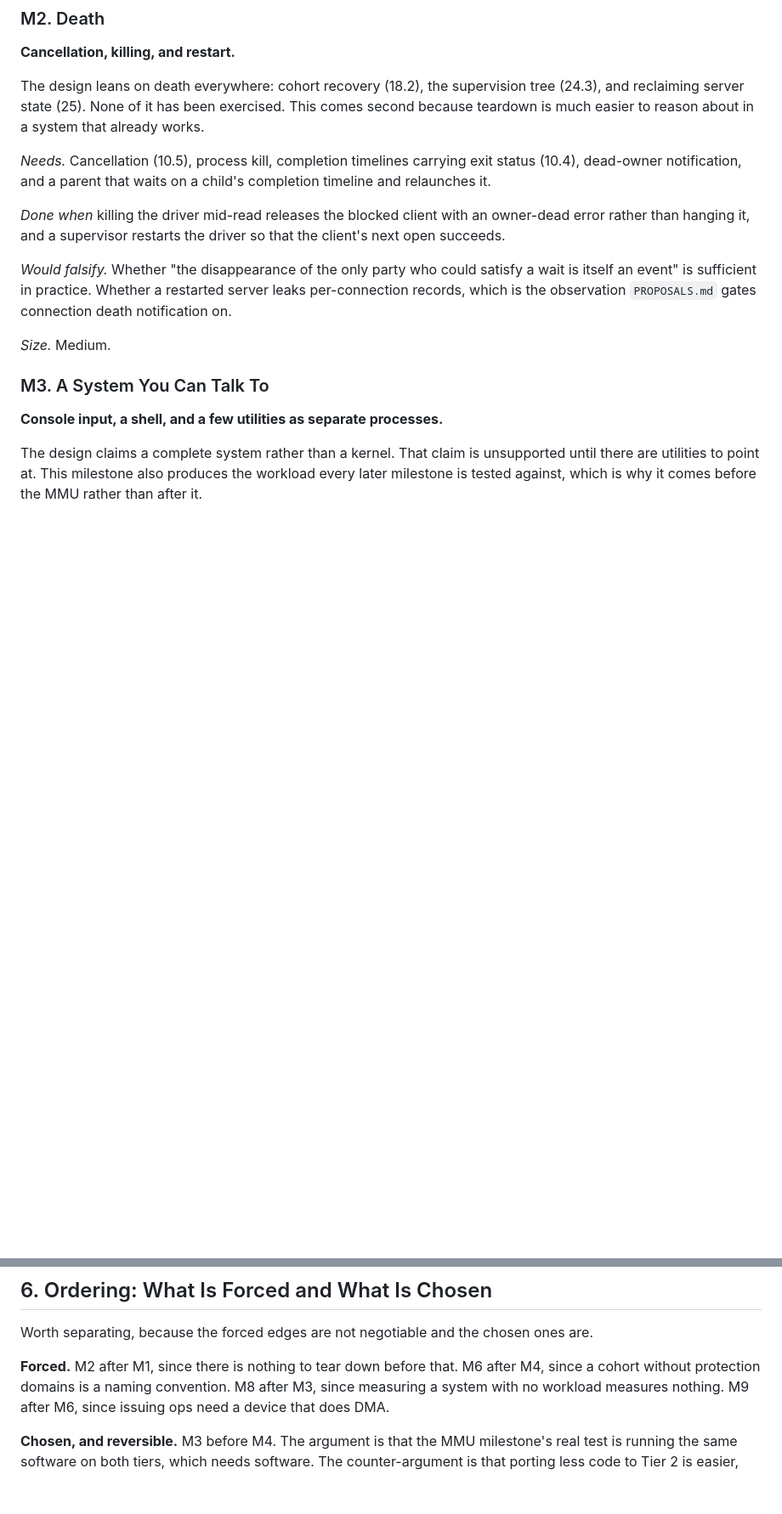
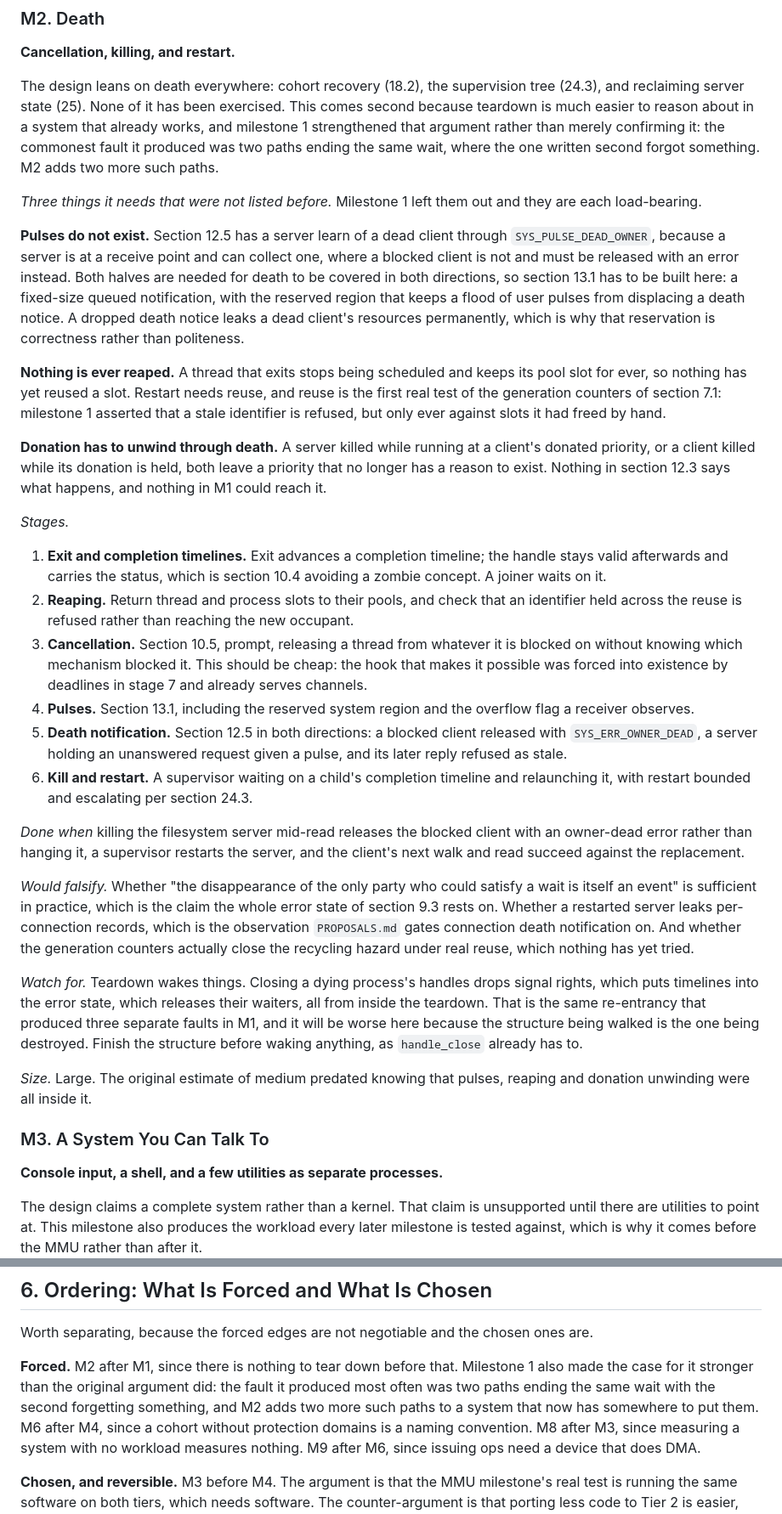
Before and after one commit to OrangeTide/nyctos, a Markdown page: docs/ROADMAP.md, 2 parts joined by grey strips. Shown at 85% size. Drawn GitHub-style; blank space fills up the shorter version.

Commit message:
Revise the plan for M2 against what M1 taught
The entry listed cancellation, kill, completion timelines and restart, and
called it medium. Three things inside it were missing, each load-bearing.

Pulses do not exist. Section 12.5 covers death in both directions, and only
one of them is an error return: a blocked client is released with one
because it is not at a receive point, while a server holding an unanswered
request is given a pulse because it is. Without section 13.1 the server
half cannot be built at all, and the reserved region matters for
correctness rather than politeness, since a dropped death notice leaks a
dead client's resources for ever.

Nothing is ever reaped. A thread that exits keeps its pool slot, so no slot
has been reused and the generation counters of section 7.1 have only been
checked against slots freed by hand. Restart needs reuse, which makes M2
the first real test of the recycling hazard those counters exist to close.

Donation has to unwind through death. A server killed while running at a
donated priority, or a client killed while its donation is held, both leave
a priority with no remaining reason to exist. Section 12.3 does not say
what happens and nothing in M1 could reach it.

M2 now has stages, because M1 went far better decomposed than it would
have gone whole, and they are ordered so that each one leaves something
that runs. Cancellation is placed after reaping and before pulses on the
grounds that it should be nearly free: the hook that makes it possible was
forced into existence by deadlines in stage 7 and already serves channels
as well as timelines.

The entry also gained a warning that M1 earned. Teardown wakes things:
closing a dying process's handles drops signal rights, which errors
timelines, which releases waiters, all from inside the teardown, and the
structure being walked is the one being destroyed. That re-entrancy
produced three separate faults in M1 under gentler conditions.

Size revised from medium to large, and the ordering argument for putting
death second is now supported by evidence rather than only by reasoning.

```diff
--- a/docs/ROADMAP.md
+++ b/docs/ROADMAP.md
@@ -186,25 +186,81 @@ untested.
 
 **Cancellation, killing, and restart.**
 
-The design leans on death everywhere: cohort recovery (18.2), the supervision
-tree (24.3), and reclaiming server state (25). None of it has been exercised.
-This comes second because teardown is much easier to reason about in a system
-that already works.
+The design leans on death everywhere: cohort recovery (18.2), the
+supervision tree (24.3), and reclaiming server state (25). None of it has
+been exercised. This comes second because teardown is much easier to reason
+about in a system that already works, and milestone 1 strengthened that
+argument rather than merely confirming it: the commonest fault it produced
+was two paths ending the same wait, where the one written second forgot
+something. M2 adds two more such paths.
 
-*Needs.* Cancellation (10.5), process kill, completion timelines carrying exit
-status (10.4), dead-owner notification, and a parent that waits on a child's
-completion timeline and relaunches it.
+*Three things it needs that were not listed before.* Milestone 1 left them
+out and they are each load-bearing.
 
-*Done when* killing the driver mid-read releases the blocked client with an
-owner-dead error rather than hanging it, and a supervisor restarts the driver
-so that the client's next open succeeds.
+**Pulses do not exist.** Section 12.5 has a server learn of a dead client
+through `SYS_PULSE_DEAD_OWNER`, because a server is at a receive point and
+can collect one, where a blocked client is not and must be released with an
+error instead. Both halves are needed for death to be covered in both
+directions, so section 13.1 has to be built here: a fixed-size queued
+notification, with the reserved region that keeps a flood of user pulses
+from displacing a death notice. A dropped death notice leaks a dead
+client's resources permanently, which is why that reservation is
+correctness rather than politeness.
 
-*Would falsify.* Whether "the disappearance of the only party who could satisfy
-a wait is itself an event" is sufficient in practice. Whether a restarted
-server leaks per-connection records, which is the observation `PROPOSALS.md`
-gates connection death notification on.
+**Nothing is ever reaped.** A thread that exits stops being scheduled and
+keeps its pool slot for ever, so nothing has yet reused a slot. Restart
+needs reuse, and reuse is the first real test of the generation counters of
+section 7.1: milestone 1 asserted that a stale identifier is refused, but
+only ever against slots it had freed by hand.
 
-*Size.* Medium.
+**Donation has to unwind through death.** A server killed while running at
+a client's donated priority, or a client killed while its donation is
+held, both leave a priority that no longer has a reason to exist. Nothing
+in section 12.3 says what happens, and nothing in M1 could reach it.
+
+*Stages.*
+
+1. **Exit and completion timelines.** Exit advances a completion timeline;
+   the handle stays valid afterwards and carries the status, which is
+   section 10.4 avoiding a zombie concept. A joiner waits on it.
+2. **Reaping.** Return thread and process slots to their pools, and check
+   that an identifier held across the reuse is refused rather than reaching
+   the new occupant.
+3. **Cancellation.** Section 10.5, prompt, releasing a thread from whatever
+   it is blocked on without knowing which mechanism blocked it. This should
+   be cheap: the hook that makes it possible was forced into existence by
+   deadlines in stage 7 and already serves channels.
+4. **Pulses.** Section 13.1, including the reserved system region and the
+   overflow flag a receiver observes.
+5. **Death notification.** Section 12.5 in both directions: a blocked
+   client released with `SYS_ERR_OWNER_DEAD`, a server holding an
+   unanswered request given a pulse, and its later reply refused as stale.
+6. **Kill and restart.** A supervisor waiting on a child's completion
+   timeline and relaunching it, with restart bounded and escalating per
+   section 24.3.
+
+*Done when* killing the filesystem server mid-read releases the blocked
+client with an owner-dead error rather than hanging it, a supervisor
+restarts the server, and the client's next walk and read succeed against
+the replacement.
+
+*Would falsify.* Whether "the disappearance of the only party who could
+satisfy a wait is itself an event" is sufficient in practice, which is the
+claim the whole error state of section 9.3 rests on. Whether a restarted
+server leaks per-connection records, which is the observation
+`PROPOSALS.md` gates connection death notification on. And whether the
+generation counters actually close the recycling hazard under real reuse,
+which nothing has yet tried.
+
+*Watch for.* Teardown wakes things. Closing a dying process's handles drops
+signal rights, which puts timelines into the error state, which releases
+their waiters, all from inside the teardown. That is the same re-entrancy
+that produced three separate faults in M1, and it will be worse here
+because the structure being walked is the one being destroyed. Finish the
+structure before waking anything, as `handle_close` already has to.
+
+*Size.* Large. The original estimate of medium predated knowing that
+pulses, reaping and donation unwinding were all inside it.
 
 ### M3. A System You Can Talk To
 
@@ -508,7 +564,11 @@ system responding to hardware several stages earlier.
 Worth separating, because the forced edges are not negotiable and the chosen
 ones are.
 
-**Forced.** M2 after M1, since there is nothing to tear down before that. M6
+**Forced.** M2 after M1, since there is nothing to tear down before that.
+Milestone 1 also made the case for it stronger than the original argument
+did: the fault it produced most often was two paths ending the same wait
+with the second forgetting something, and M2 adds two more such paths to a
+system that now has somewhere to put them. M6
 after M4, since a cohort without protection domains is a naming convention. M8
 after M3, since measuring a system with no workload measures nothing. M9 after
 M6, since issuing ops need a device that does DMA.
```
